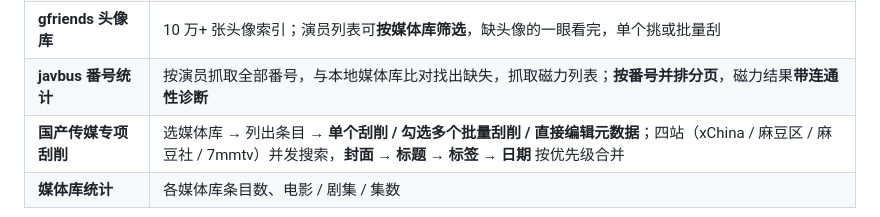
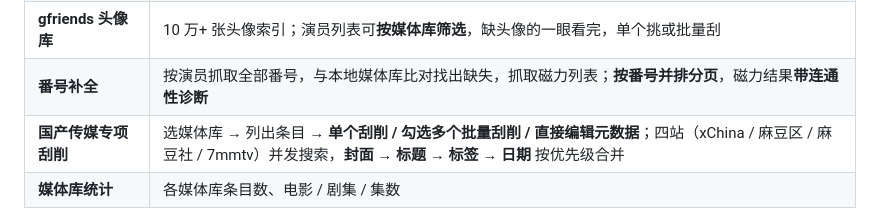
Before and after one commit to huangmoling/EmbyMetaEditor, a Markdown page: README.md, the part around the change. Rendered like a GitHub page.

Commit message:
Rename 'javbus 番号统计' to '番号补全'

```diff
--- a/README.md
+++ b/README.md
@@ -13,7 +13,7 @@
 | **Emby 登录** | 用户名 / 密码 或 API Key 两种方式，凭据本地保存 |
 | **MetaTube 刮削** | 单个 / 批量刮削元数据与图片，**服务地址自行配置**（公共后端已下线，建议自建） |
 | **gfriends 头像库** | 10 万+ 张头像索引；演员列表可**按媒体库筛选**，缺头像的一眼看完，单个挑或批量刮 |
-| **javbus 番号统计** | 按演员抓取全部番号，与本地媒体库比对找出缺失，抓取磁力列表；**按番号并排分页**，磁力结果**带连通性诊断** |
+| **番号补全** | 按演员抓取全部番号，与本地媒体库比对找出缺失，抓取磁力列表；**按番号并排分页**，磁力结果**带连通性诊断** |
 | **国产传媒专项刮削** | 选媒体库 → 列出条目 → **单个刮削 / 勾选多个批量刮削 / 直接编辑元数据**；四站（xChina / 麻豆区 / 麻豆社 / 7mmtv）并发搜索，**封面 → 标题 → 标签 → 日期** 按优先级合并 |
 | **媒体库统计** | 各媒体库条目数、电影 / 剧集 / 集数 |
 
```
